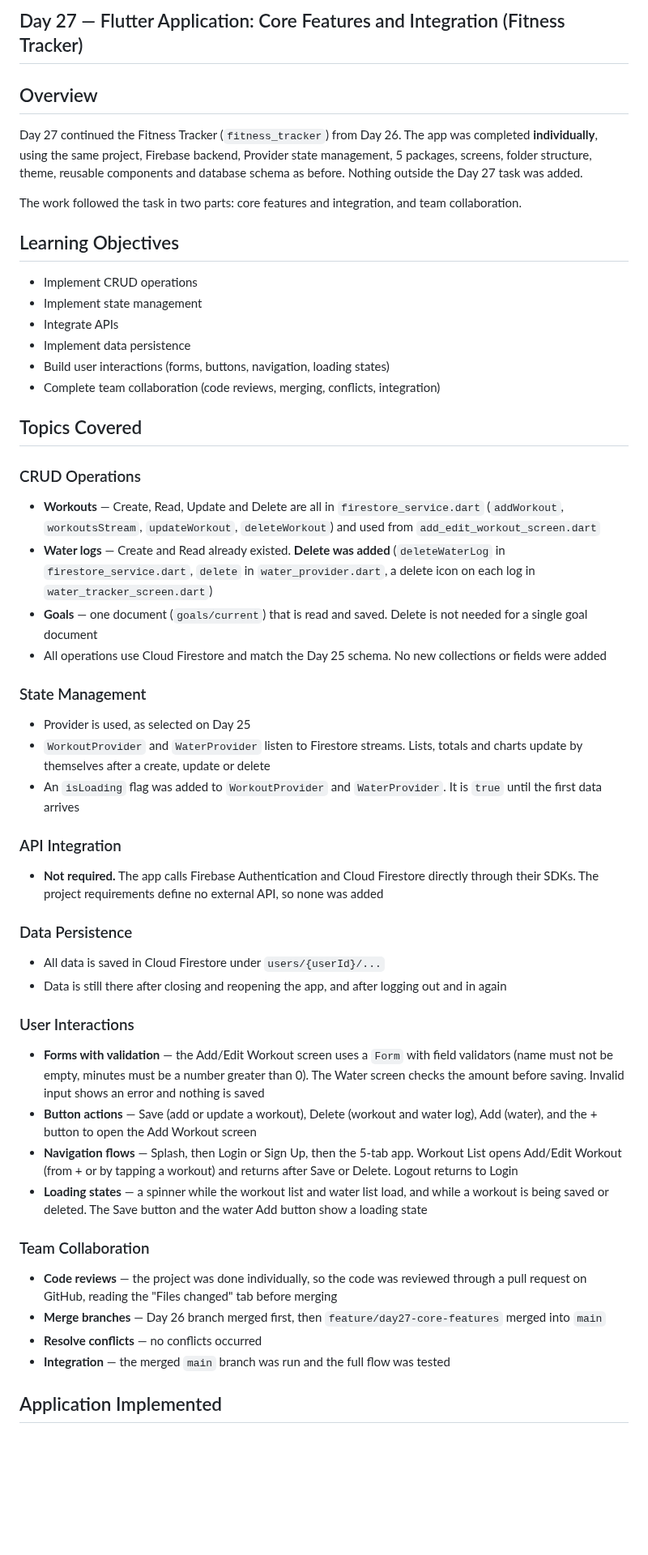
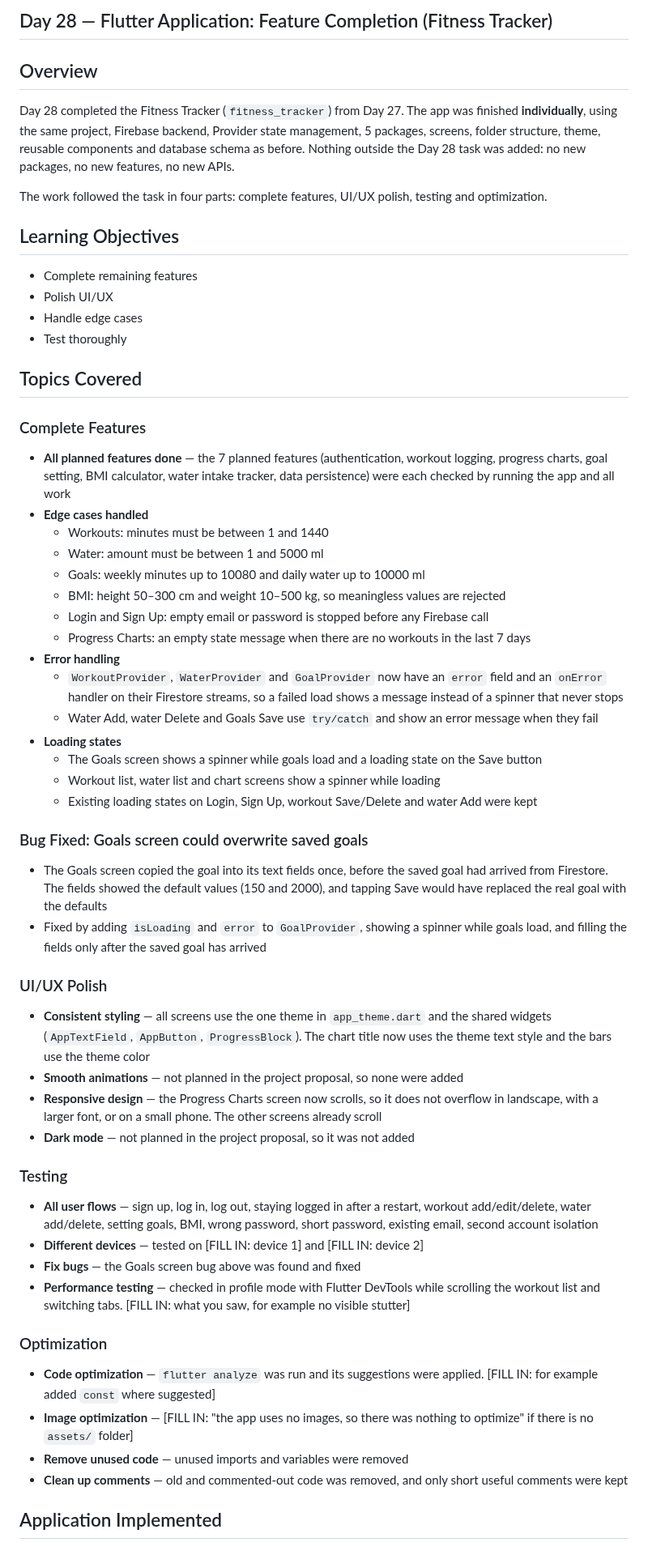
Before and after one commit to RazibrahimRI/Linkific_Tasks, a Markdown page: Day 28/fitness_tracker/README.md, the part around one of its changes. Shown at 81% size. Rendered like a GitHub page; blank space fills up the shorter version.

```diff
--- a/Day 28/fitness_tracker/README.md
+++ b/Day 28/fitness_tracker/README.md
@@ -1,57 +1,63 @@
-## Day 27 — Flutter Application: Core Features and Integration (Fitness Tracker)
+## Day 28 — Flutter Application: Feature Completion (Fitness Tracker)
 
 ## Overview
 
-Day 27 continued the Fitness Tracker (`fitness_tracker`) from Day 26. The app was completed **individually**, using the same project, Firebase backend, Provider state management, 5 packages, screens, folder structure, theme, reusable components and database schema as before. Nothing outside the Day 27 task was added.
+Day 28 completed the Fitness Tracker (`fitness_tracker`) from Day 27. The app was finished **individually**, using the same project, Firebase backend, Provider state management, 5 packages, screens, folder structure, theme, reusable components and database schema as before. Nothing outside the Day 28 task was added: no new packages, no new features, no new APIs.
 
-The work followed the task in two parts: core features and integration, and team collaboration.
+The work followed the task in four parts: complete features, UI/UX polish, testing and optimization.
 
 ## Learning Objectives
 
-* Implement CRUD operations
-* Implement state management
-* Integrate APIs
-* Implement data persistence
-* Build user interactions (forms, buttons, navigation, loading states)
-* Complete team collaboration (code reviews, merging, conflicts, integration)
+* Complete remaining features
+* Polish UI/UX
+* Handle edge cases
+* Test thoroughly
 
 ## Topics Covered
 
-### CRUD Operations
+### Complete Features
 
-* **Workouts** — Create, Read, Update and Delete are all in `firestore_service.dart` (`addWorkout`, `workoutsStream`, `updateWorkout`, `deleteWorkout`) and used from `add_edit_workout_screen.dart`
-* **Water logs** — Create and Read already existed. **Delete was added** (`deleteWaterLog` in `firestore_service.dart`, `delete` in `water_provider.dart`, a delete icon on each log in `water_tracker_screen.dart`)
-* **Goals** — one document (`goals/current`) that is read and saved. Delete is not needed for a single goal document
-* All operations use Cloud Firestore and match the Day 25 schema. No new collections or fields were added
+* **All planned features done** — the 7 planned features (authentication, workout logging, progress charts, goal setting, BMI calculator, water intake tracker, data persistence) were each checked by running the app and all work
+* **Edge cases handled**
+  * Workouts: minutes must be between 1 and 1440
+  * Water: amount must be between 1 and 5000 ml
+  * Goals: weekly minutes up to 10080 and daily water up to 10000 ml
+  * BMI: height 50–300 cm and weight 10–500 kg, so meaningless values are rejected
+  * Login and Sign Up: empty email or password is stopped before any Firebase call
+  * Progress Charts: an empty state message when there are no workouts in the last 7 days
+* **Error handling**
+  * `WorkoutProvider`, `WaterProvider` and `GoalProvider` now have an `error` field and an `onError` handler on their Firestore streams, so a failed load shows a message instead of a spinner that never stops
+  * Water Add, water Delete and Goals Save use `try/catch` and show an error message when they fail
+* **Loading states**
+  * The Goals screen shows a spinner while goals load and a loading state on the Save button
+  * Workout list, water list and chart screens show a spinner while loading
+  * Existing loading states on Login, Sign Up, workout Save/Delete and water Add were kept
 
-### State Management
+### Bug Fixed: Goals screen could overwrite saved goals
 
-* Provider is used, as selected on Day 25
-* `WorkoutProvider` and `WaterProvider` listen to Firestore streams. Lists, totals and charts update by themselves after a create, update or delete
-* An `isLoading` flag was added to `WorkoutProvider` and `WaterProvider`. It is `true` until the first data arrives
+* The Goals screen copied the goal into its text fields once, before the saved goal had arrived from Firestore. The fields showed the default values (150 and 2000), and tapping Save would have replaced the real goal with the defaults
+* Fixed by adding `isLoading` and `error` to `GoalProvider`, showing a spinner while goals load, and filling the fields only after the saved goal has arrived
 
-### API Integration
+### UI/UX Polish
 
-* **Not required.** The app calls Firebase Authentication and Cloud Firestore directly through their SDKs. The project requirements define no external API, so none was added
+* **Consistent styling** — all screens use the one theme in `app_theme.dart` and the shared widgets (`AppTextField`, `AppButton`, `ProgressBlock`). The chart title now uses the theme text style and the bars use the theme color
+* **Smooth animations** — not planned in the project proposal, so none were added
+* **Responsive design** — the Progress Charts screen now scrolls, so it does not overflow in landscape, with a larger font, or on a small phone. The other screens already scroll
+* **Dark mode** — not planned in the project proposal, so it was not added
 
-### Data Persistence
+### Testing
 
-* All data is saved in Cloud Firestore under `users/{userId}/...`
-* Data is still there after closing and reopening the app, and after logging out and in again
+* **All user flows** — sign up, log in, log out, staying logged in after a restart, workout add/edit/delete, water add/delete, setting goals, BMI, wrong password, short password, existing email, second account isolation
+* **Different devices** — tested on [FILL IN: device 1] and [FILL IN: device 2]
+* **Fix bugs** — the Goals screen bug above was found and fixed
+* **Performance testing** — checked in profile mode with Flutter DevTools while scrolling the workout list and switching tabs. [FILL IN: what you saw, for example no visible stutter]
 
-### User Interactions
+### Optimization
 
-* **Forms with validation** — the Add/Edit Workout screen uses a `Form` with field validators (name must not be empty, minutes must be a number greater than 0). The Water screen checks the amount before saving. Invalid input shows an error and nothing is saved
-* **Button actions** — Save (add or update a workout), Delete (workout and water log), Add (water), and the + button to open the Add Workout screen
-* **Navigation flows** — Splash, then Login or Sign Up, then the 5-tab app. Workout List opens Add/Edit Workout (from + or by tapping a workout) and returns after Save or Delete. Logout returns to Login
-* **Loading states** — a spinner while the workout list and water list load, and while a workout is being saved or deleted. The Save button and the water Add button show a loading state
-
-### Team Collaboration
-
-* **Code reviews** — the project was done individually, so the code was reviewed through a pull request on GitHub, reading the "Files changed" tab before merging
-* **Merge branches** — Day 26 branch merged first, then `feature/day27-core-features` merged into `main`
-* **Resolve conflicts** — no conflicts occurred
-* **Integration** — the merged `main` branch was run and the full flow was tested
+* **Code optimization** — `flutter analyze` was run and its suggestions were applied. [FILL IN: for example added `const` where suggested]
+* **Image optimization** — [FILL IN: "the app uses no images, so there was nothing to optimize" if there is no `assets/` folder]
+* **Remove unused code** — unused imports and variables were removed
+* **Clean up comments** — old and commented-out code was removed, and only short useful comments were kept
 
 ## Application Implemented
 
```
Also changed, not shown: other parts of Day 28/fitness_tracker/README.md (+54 -46 lines).
